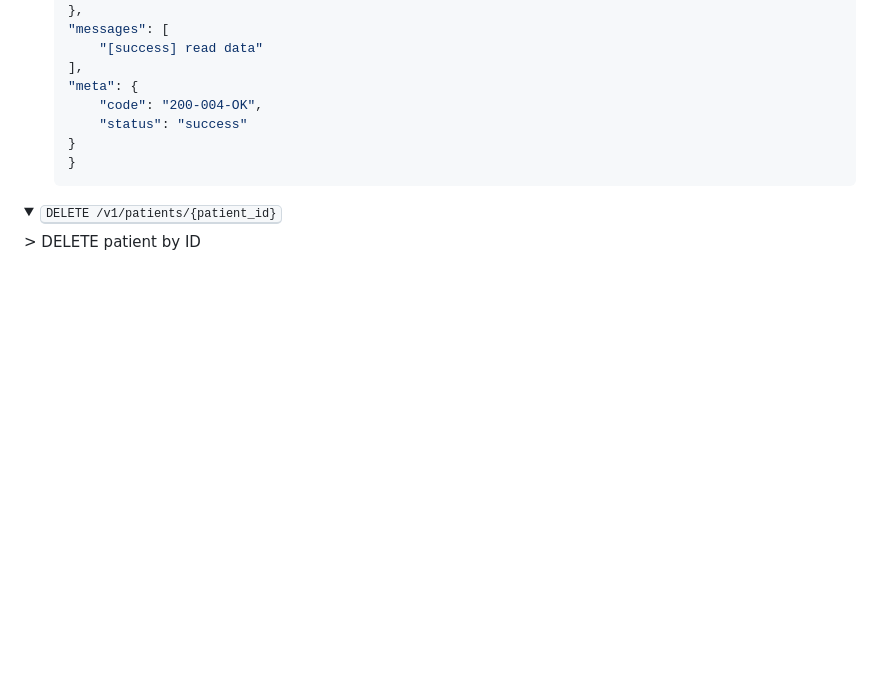
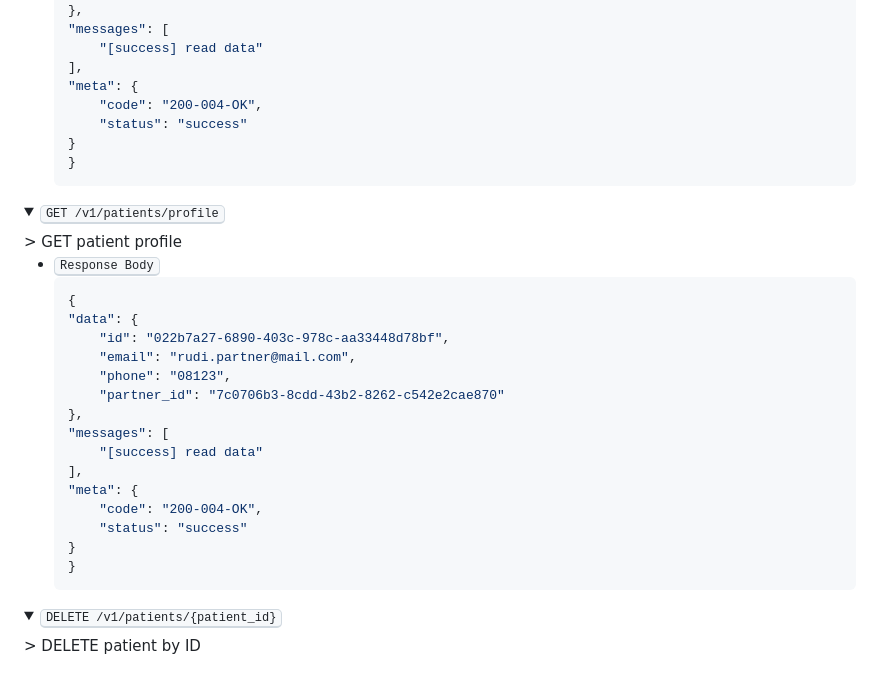
Before and after one commit to dr-Ariawan-s-Project/api-drariawan, a Markdown page: docs/api-docs.md, the part around one of its changes. Drawn GitHub-style; folded sections open; blank space fills up the shorter version.

````diff
--- a/docs/api-docs.md
+++ b/docs/api-docs.md
@@ -361,3 +361,28 @@
 <!-- ==== End Of Section -->
 
 <details>
+  <summary><kbd>GET /v1/patients/profile</kbd></summary>
+  > GET patient profile
+    <br>
+
+-  <kbd>Response Body</kbd>
+    ```json
+    {
+    "data": {
+        "id": "022b7a27-6890-403c-978c-aa33448d78bf",
+        "email": "rudi.partner@mail.com",
+        "phone": "08123",
+        "partner_id": "7c0706b3-8cdd-43b2-8262-c542e2cae870"
+    },
+    "messages": [
+        "[success] read data"
+    ],
+    "meta": {
+        "code": "200-004-OK",
+        "status": "success"
+    }
+    }
+    ```
+</details>
+<!-- ==== End Of Section -->
+
````
Also changed, not shown: other parts of docs/api-docs.md (+71 -0 lines).
